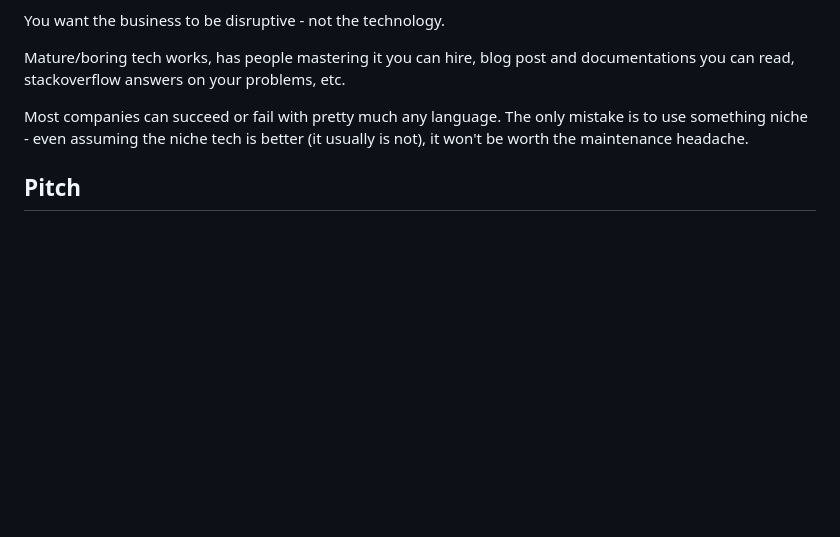
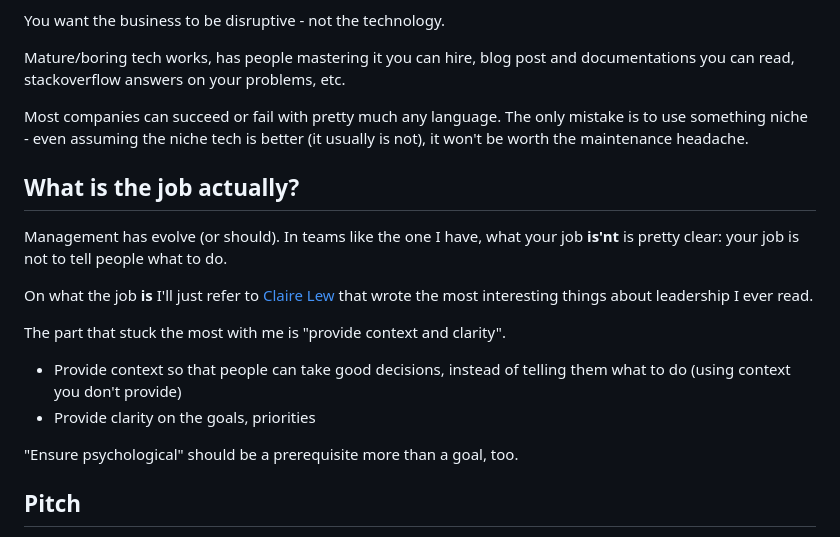
Before and after one commit to vanakenm/blog-11ty, a Markdown page: src/posts/2023-09-14-team-lead.md, the part around the change printed below. Drawn GitHub-style; blank space fills up the shorter version.

```diff
--- a/src/posts/2023-09-14-team-lead.md
+++ b/src/posts/2023-09-14-team-lead.md
@@ -80,6 +80,20 @@ Mature/boring tech works, has people mastering it you can hire, blog post and do
 
 Most companies can succeed or fail with pretty much any language. The only mistake is to use something niche - even assuming the niche tech is better (it usually is not), it won't be worth the maintenance headache.
 
+## What is the job actually?
+
+Management has evolve (or should). In teams like the one I have, what your job **is'nt** is pretty clear: your job is not to tell people what to do.
+
+
+On what the job **is** I'll just refer to [Claire Lew](https://m.signalvnoise.com/what-the-best-leaders-do/) that wrote the most interesting things about leadership I ever read.
+
+The part that stuck the most with me is "provide context and clarity".
+
+- Provide context so that people can take good decisions, instead of telling them what to do (using context you don't provide)
+- Provide clarity on the goals, priorities
+
+"Ensure psychological" should be a prerequisite more than a goal, too.
+
 ## Pitch
 
 If this resonate with you, let me know. If your team can use some of that kind of advice, have a look at the [services](https://www.joyouscoding.com/services/) I offer.
```
Also changed, not shown: other parts of src/posts/2023-09-14-team-lead.md (+8 -8 lines).
